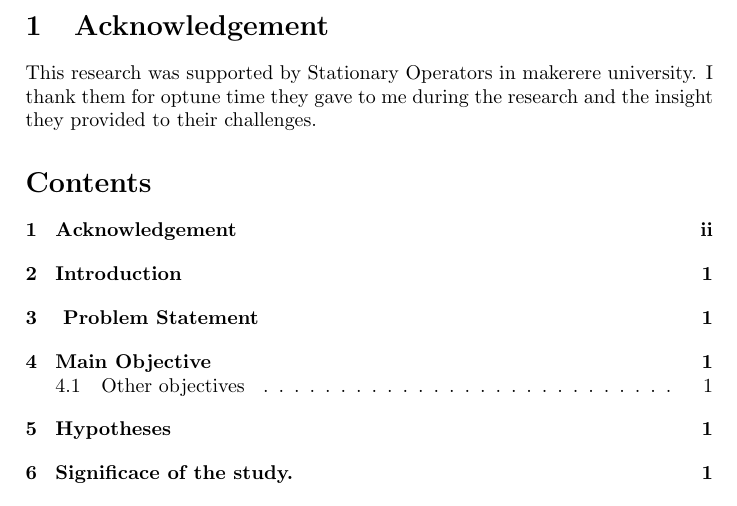
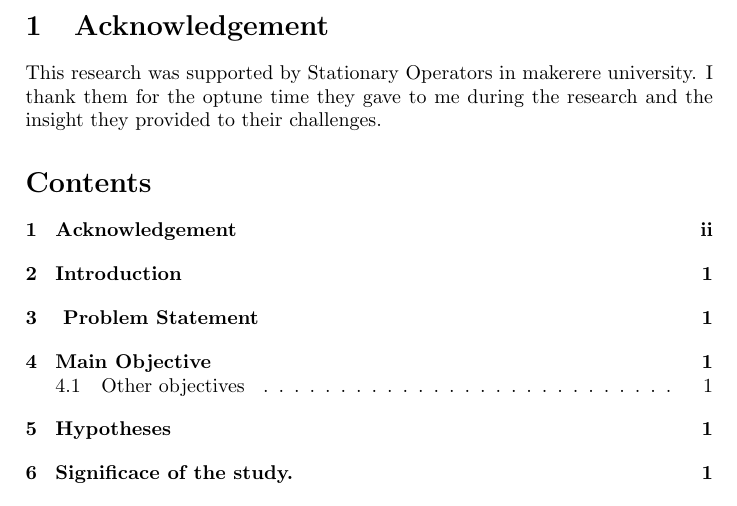
Before and after one commit to kavumatimothy/Data-Collection-Assignment, a LaTeX document (report for reserch.tex): part of page 2 of 4, cut so that both start at the same text. Compiled offline with pdfLaTeX.

Commit message:
conclusion

```diff
--- a/report for reserch.tex
+++ b/report for reserch.tex
@@ -12,7 +12,7 @@ regNo  15/U/6100/PS
 \maketitle
 \newpage
 \section{Acknowledgement}
-This research was supported by Stationary Operators in makerere university. I thank  them for optune time they gave to me during the research  and the insight they provided to their challenges.
+This research was supported by Stationary Operators in makerere university. I thank  them for the optune time they gave to me during the research  and the insight they provided to their challenges.
 
 \tableofcontents
 \newpage
```
Also changed, not shown: report for reserch.pdf, 2 other files.
